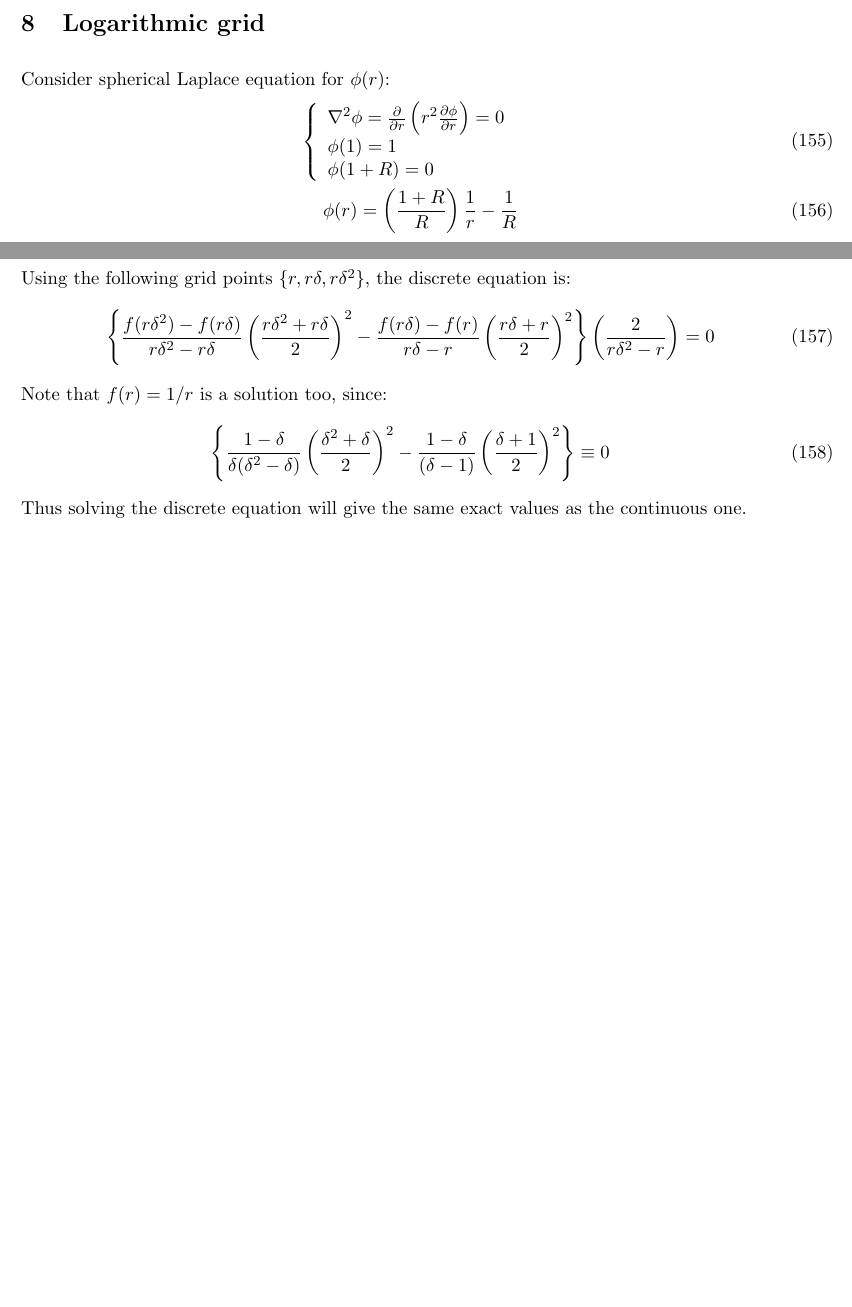
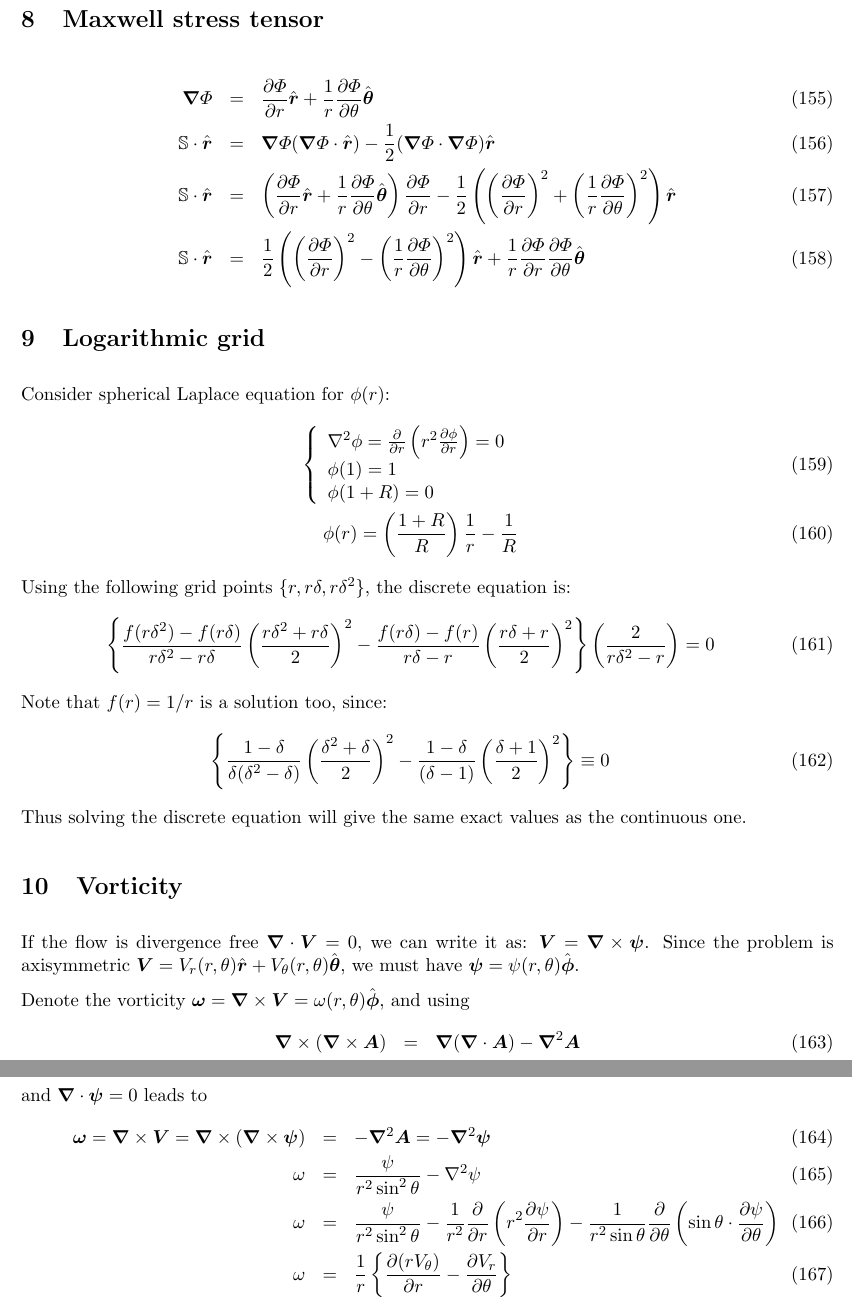
Before and after one commit to romanz/thesis, a LaTeX document (notes/notes.tex, which reads notes/format.tex): two parts of pages 11 and 12 of 12 before the commit and two parts of pages 12 and 13 of 13 after it, joined at a grey line, cut at the place of the change, the shorter picture padded with empty space. Compiled offline with pdfLaTeX.

Commit message:
update doc

```diff
--- a/notes/format.tex
+++ b/notes/format.tex
@@ -50,6 +50,7 @@
 \providecommand\bk{\boldsymbol{\hat{k}}}
 \providecommand\bj{\boldsymbol{j}}
 \providecommand\bi{\boldsymbol{i}}
+\providecommand\bA{\boldsymbol{A}}
 \providecommand\bI{\boldsymbol{I}}
 \providecommand\bJ{\boldsymbol{J}}
 \providecommand\bx{\boldsymbol{x}}
@@ -66,6 +67,8 @@
 \providecommand\bphi{\boldsymbol{\phi}}
 \providecommand\bphihat{\hat{\bphi}}
 \providecommand\bzero{\boldsymbol{0}}
+\providecommand\bomega{\boldsymbol{\omega}}
+\providecommand\bpsi{\boldsymbol{\psi}}
 
 \providecommand\tI{\mathsf{I}}
 \providecommand\tS{\mathsfbi{S}}
--- a/notes/notes.tex
+++ b/notes/notes.tex
@@ -549,6 +549,25 @@ F &=&
 \end{eqnarray}
 By integrating on the whole sphere of area $4\pi a^2$, we get Stokes' law:
 $\boldsymbol{F} = 6\pi \mu U a \boldsymbol{\hat{z}}$.
+
+\section{Maxwell stress tensor}
+\begin{eqnarray}
+\bnabla \varPhi &=& \deriv{\varPhi}{r} \brhat
++ \frac{1}{r} \deriv{\varPhi}{\theta} \bthetahat
+\\
+\mathbb{S} \cdot \brhat &=& \bnabla \varPhi (\bnabla \varPhi \cdot \brhat) -
+\frac{1}{2} (\bnabla \varPhi \cdot \bnabla \varPhi) \brhat
+\\
+\mathbb{S} \cdot \brhat &=& \left(\deriv{\varPhi}{r} \brhat + \frac{1}{r} \deriv{\varPhi}{\theta}\bthetahat \right) \deriv{\varPhi}{r} -
+\frac{1}{2} \left(\left(\deriv{\varPhi}{r}\right)^2 +
+\left(\frac{1}{r} \deriv{\varPhi}{\theta} \right)^2 \right) \brhat
+\\
+\mathbb{S} \cdot \brhat &=&
+\frac{1}{2} \left(\left(\deriv{\varPhi}{r}\right)^2 -
+\left(\frac{1}{r} \deriv{\varPhi}{\theta} \right)^2\right) \brhat +
+\frac{1}{r}\deriv{\varPhi}{r}\deriv{\varPhi}{\theta} \bthetahat
+\end{eqnarray}
+
 \section{Logarithmic grid}
 Consider spherical Laplace equation for $\phi(r)$:
 \begin{eqnarray}
@@ -578,5 +597,26 @@ Note that $f(r) = 1/r$ is a solution too, since:
 \end{eqnarray}
 Thus solving the discrete equation will give the same exact values as the continuous one.
 
+\section{Vorticity}
+If the flow is divergence free $\bnabla \cdot \bV = 0$,
+we can write it as: $\bV = \bnabla \times \bpsi$.
+Since the problem is axisymmetric
+$\bV = V_r(r,\theta)\brhat + V_\theta(r,\theta)\bthetahat$,
+we must have $\bpsi = \psi(r,\theta) \bphihat$.
+
+Denote the vorticity $\bomega = \bnabla \times \bV =
+\omega(r, \theta) \bphihat$,
+and using
+\begin{eqnarray}
+  \bnabla \times (\bnabla \times \bA) &=&
+  \bnabla (\bnabla \cdot \bA) - \bnabla^2 \bA
+\end{eqnarray}
+and $\bnabla \cdot \bpsi = 0$ leads to
+\begin{eqnarray}
+  \bomega = \bnabla \times \bV = \bnabla \times (\bnabla \times \bpsi) &=& - \bLaplacian \bA = - \bLaplacian \bpsi \\
+  \omega &=& \frac{\psi}{r^2 \sin^2\theta} - \Laplacian \psi \\
+  \omega &=& \frac{\psi}{r^2 \sin^2\theta} - \frac{1}{r^2}\deriv{}{r} \left( r^2 \deriv{\psi}{r} \right) - \frac{1}{r^2 \sin\theta} \deriv{}{\theta}\left( \sin\theta \cdot \deriv{\psi}{\theta}\right) \\
+  \omega &=& \frac{1}{r}\left\{\deriv{(r V_\theta)}{r} - \deriv{V_r}{\theta}\right\}
+\end{eqnarray}
 %%%%%%%%%%%%%%%%%%%%%%%
 \end{document}
```
